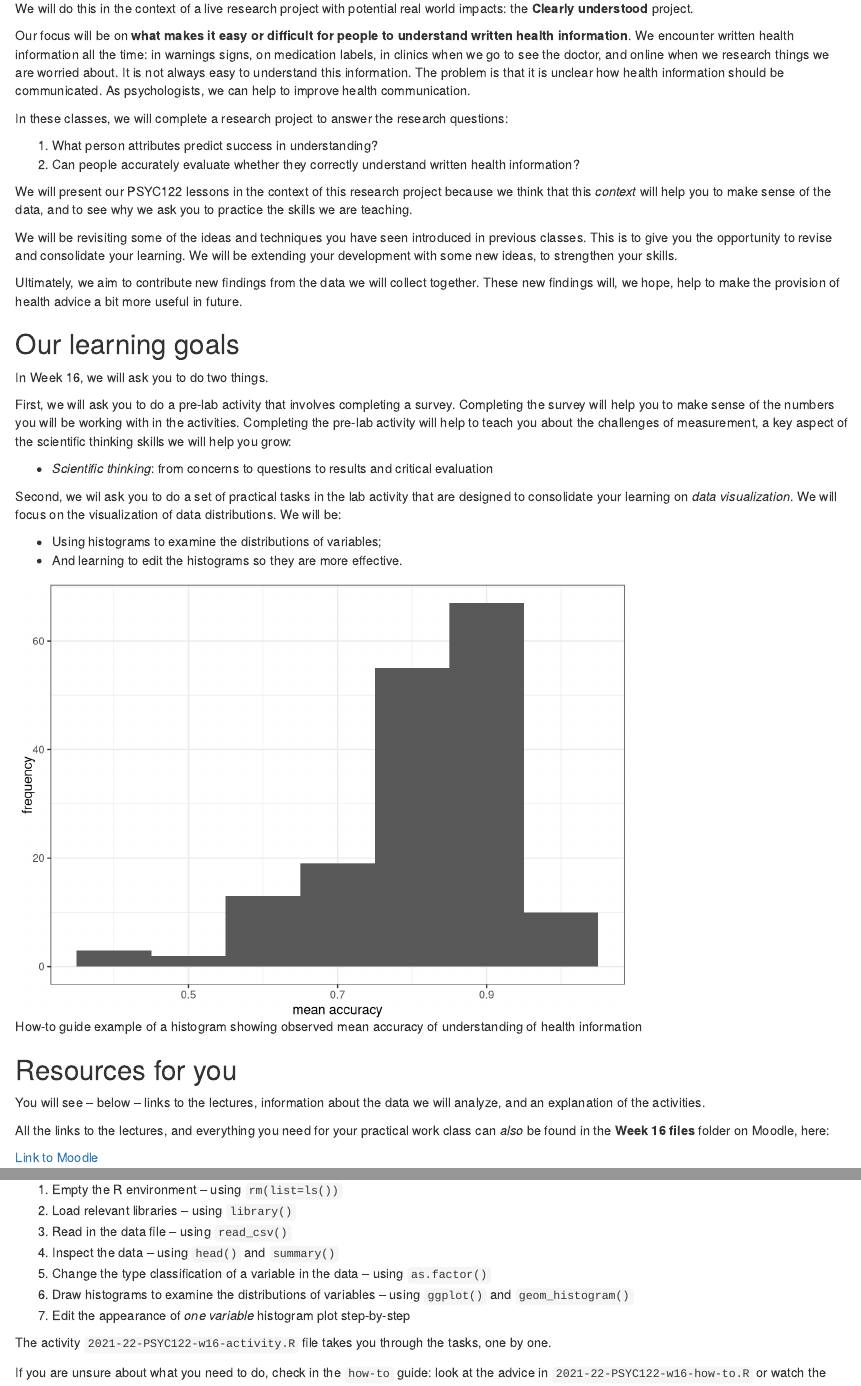
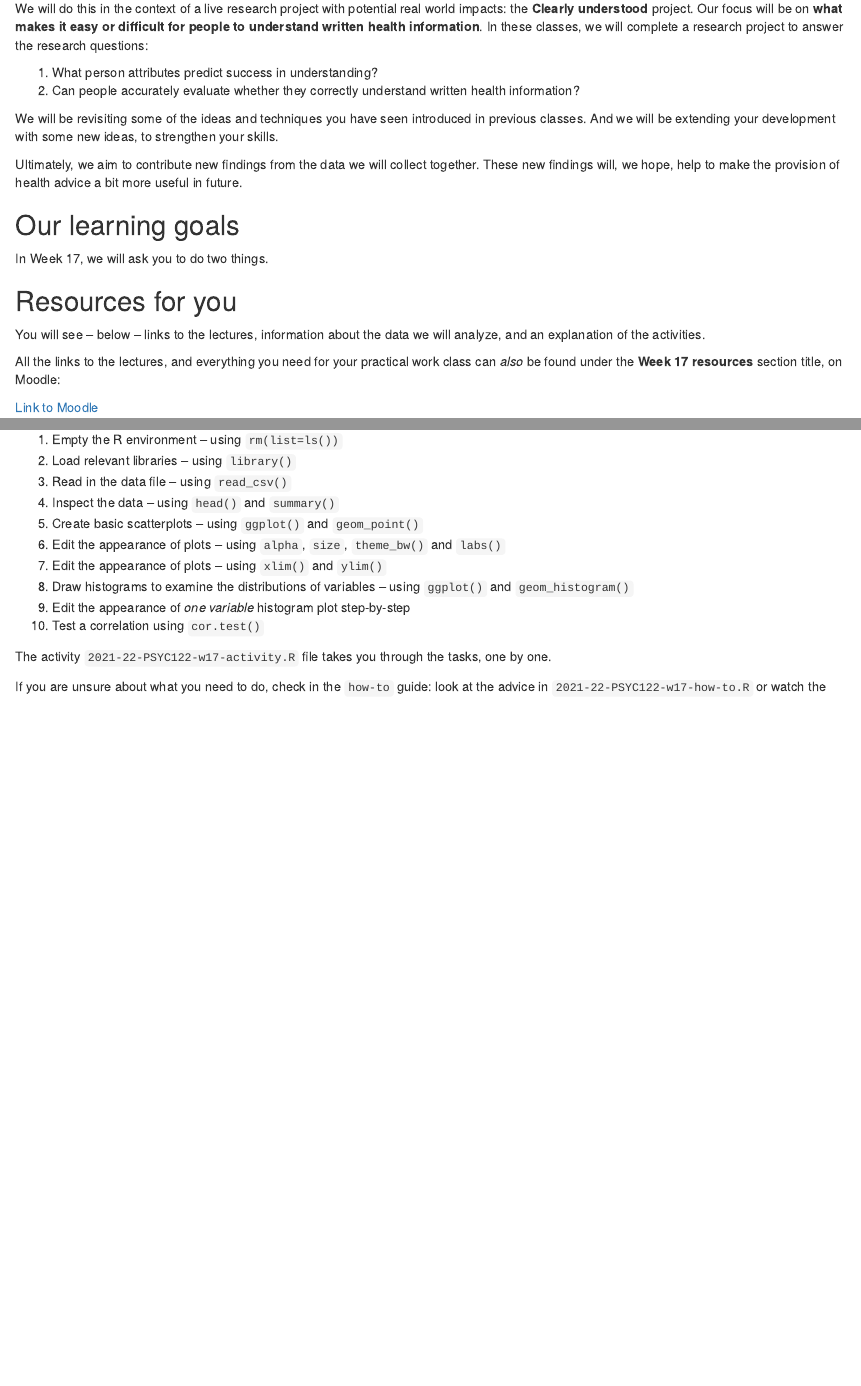
Before and after one commit to robayedavies/PSYC122-part-2, an R Markdown document (02-PSYC122-part-2-week-17.Rmd): the page in a window 1100 px wide, from 790 px down, and a second part further down, joined at a grey line. Rendered offline with R 4.5, knitr and Pandoc, with nearby package versions.

Commit message:
-- DONE -- PSYC122 -- copy practical materials folder to bookdown sub-folder -- DONE -- PSYC122 -- add downloadable link to folder to bookdown -- DONE -- PSYC122 -- add in the links to the video recordings of the lectures -- DONE -- PSYC122 -- add in the links to the video recording of the how to -- DONE -- PSYC122 -- add link to the survey -- for those who have not already done it -- DONE -- PSYC122 -- add link to the pre-reg -- DONE -- PSYC122 -- edit notes to clarify the information about the elements
-- DONE -- render
-- DONE -- check links correct

````diff
--- a/02-PSYC122-part-2-week-17.Rmd
+++ b/02-PSYC122-part-2-week-17.Rmd
@@ -30,56 +30,47 @@ We will complete four classes in weeks 16-19.
 These classes are designed to help students to revise and put into practice some of the key ideas and skills you have been developing in the first year research methods modules *PSYC121, PSYC123 and PSYC124*.
 
 We will do this in the context of a live research project with potential real world impacts: the **Clearly understood** project.
-
 Our focus will be on **what makes it easy or difficult for people to understand written health information**.
-We encounter written health information all the time: in warnings signs, on medication labels, in clinics when we go to see the doctor, and online when we research things we are worried about.
-It is not always easy to understand this information.
-The problem is that it is unclear how health information should be communicated.
-As psychologists, we can help to improve health communication.
-
 In these classes, we will complete a research project to answer the research questions:
 
 1. What person attributes predict success in understanding?
 2. Can people accurately evaluate whether they correctly understand written health information?
 
-We will present our PSYC122 lessons in the context of this research project because we think that this *context* will help you to make sense of the data, and to see why we ask you to practice the skills we are teaching.
-
 We will be revisiting some of the ideas and techniques you have seen introduced in previous classes.
-This is to give you the opportunity to revise and consolidate your learning.
-We will be extending your development with some new ideas, to strengthen your skills.
+And we will be extending your development with some new ideas, to strengthen your skills.
 
 Ultimately, we aim to contribute new findings from the data we will collect together.
 These new findings will, we hope, help to make the provision of health advice a bit more useful in future.
 
 ## Our learning goals
 
-In Week 16, we will ask you to do two things.
+In Week 17, we will ask you to do two things.
 
-First, we will ask you to do a pre-lab activity that involves completing a survey.
-Completing the survey will help you to make sense of the numbers you will be working with in the activities.
-Completing the pre-lab activity will help to teach you about the challenges of measurement, a key aspect of the scientific thinking skills we will help you grow:
+<!-- First, we will ask you to do a pre-lab activity that involves completing a survey. -->
+<!-- Completing the survey will help you to make sense of the numbers you will be working with in the activities. -->
+<!-- Completing the pre-lab activity will help to teach you about the challenges of measurement, a key aspect of the scientific thinking skills we will help you grow: -->
 
-- *Scientific thinking*: from concerns to questions to results and critical evaluation
+<!-- - *Scientific thinking*: from concerns to questions to results and critical evaluation -->
 
-Second, we wil ask you to do a set of practical tasks in the lab activity that are designed to consolidate your learning on *data visualization*.
-We will focus on the visualization of data distributions.
-We will be:
+<!-- Second, we wil ask you to do a set of practical tasks in the lab activity that are designed to consolidate your learning on *data visualization*. -->
+<!-- We will focus on the visualization of data distributions. -->
+<!-- We will be: -->
 
-- Using histograms to examine the distributions of variables;
-- And learning to edit the histograms so they are more effective.
+<!-- - Using histograms to examine the distributions of variables; -->
+<!-- - And learning to edit the histograms so they are more effective. -->
 
-```{r histogram, echo=FALSE, warning=FALSE, fig.cap="How-to guide example of a histogram showing observed mean accuracy of understanding of health information"}
-ggplot(data = study.one, aes(x = mean.acc)) +
-geom_histogram(binwidth = 0.1) +
-  theme_bw() +
-  labs(x = "mean accuracy", y = "frequency")
-```
+<!-- ```{r histogram, echo=FALSE, warning=FALSE, fig.cap="How-to guide example of a histogram showing observed mean accuracy of understanding of health information"} -->
+<!-- ggplot(data = study.one, aes(x = mean.acc)) + -->
+<!-- geom_histogram(binwidth = 0.1) + -->
+<!--   theme_bw() + -->
+<!--   labs(x = "mean accuracy", y = "frequency") -->
+<!-- ``` -->
 
 ## Resources for you
 
 You will see -- below -- links to the lectures, information about the data we will analyze, and an explanation of the activities.
 
-All the links to the lectures, and everything you need for your practical work class can *also* be found in the **Week 16 files** folder on Moodle, here:
+All the links to the lectures, and everything you need for your practical work class can *also* be found under the **Week 17 resources** section title, on Moodle:
 
 [Link to Moodle](https://modules.lancaster.ac.uk/course/view.php?id=35319#section-9){target="_blank"}
 
@@ -202,13 +195,16 @@ In the activity, we are going to work through the following tasks.
 2. Load relevant libraries -- using `library()`
 3. Read in the data file -- using `read_csv()`
 4. Inspect the data -- using `head()` and `summary()`
-5. Change the type classification of a variable in the data -- using `as.factor()`
-6. Draw histograms to examine the distributions of variables -- using `ggplot()` and `geom_histogram()`
+5. Create basic scatterplots -- using `ggplot()` and `geom_point()`
+6. Edit the appearance of plots -- using `alpha`, `size`, `theme_bw()` and `labs()`
+6. Edit the appearance of plots -- using `xlim()` and `ylim()`
+7. Draw histograms to examine the distributions of variables -- using `ggplot()` and `geom_histogram()`
 7. Edit the appearance of *one variable* histogram plot step-by-step
+8. Test a correlation using `cor.test()`
 
-The activity `2021-22-PSYC122-w16-activity.R` file takes you through the tasks, one by one.
+The activity `2021-22-PSYC122-w17-activity.R` file takes you through the tasks, one by one.
 
-If you are unsure about what you need to do, check in the `how-to` guide: look at the advice in `2021-22-PSYC122-w16-how-to.R` or watch the accompanying video.
+If you are unsure about what you need to do, check in the `how-to` guide: look at the advice in `2021-22-PSYC122-w17-how-to.R` or watch the accompanying video.
 
 You will see that you can match a task in the `activity` to the same task in the `how-to`.
 The `how-to` shows you what function you need and how you should write the function code.
````
Also changed, not shown: docs/02-PSYC122-part-2-week-17.md, docs/index.md, docs/search_index.json, 02-PSYC122-part-2-week-17.Rmd (28 more changed lines), 5 other files.
